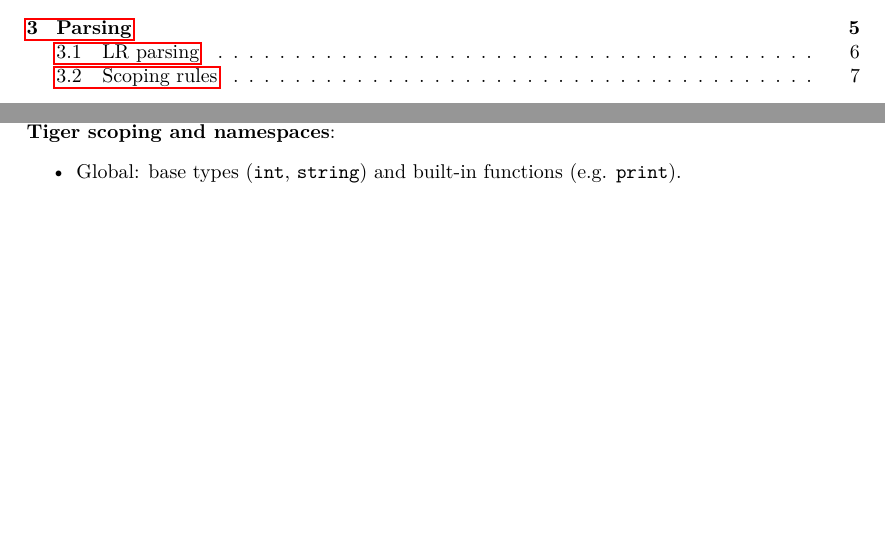
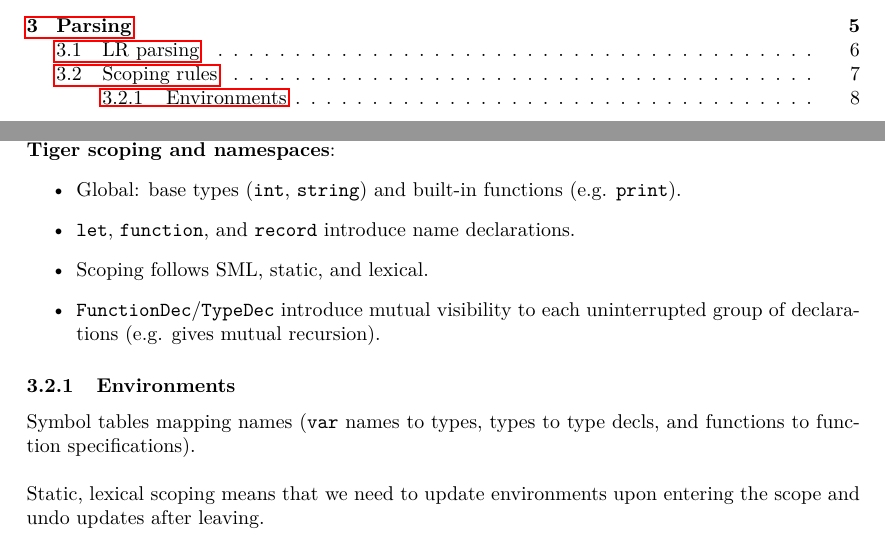
Before and after one commit to arcuo/dovs_noter, a LaTeX document (main.tex, which reads parse.tex): two parts of pages 1 and 8 of 8, joined at a grey line, cut so that both start at the same text, the shorter picture padded with empty space. Compiled offline with pdfLaTeX.

Commit message:
scoping done

```diff
--- a/parse.tex
+++ b/parse.tex
@@ -116,4 +116,13 @@ Rules of programming language to regulate how names and ID's are resolved.\\
 \textbf{Tiger scoping and namespaces}:
 \begin{itemize}
     \item Global: base types (\texttt{int}, \texttt{string}) and built-in functions (e.g. \texttt{print}).
+    \item \texttt{let}, \texttt{function}, and \texttt{record} introduce name declarations.
+    \item Scoping follows SML, static, and lexical.
+    \item \texttt{FunctionDec}/\texttt{TypeDec} introduce mutual visibility to each uninterrupted group of declarations (e.g. gives mutual recursion).
 \end{itemize}
+
+\subsubsection{Environments}
+
+Symbol tables mapping names (\texttt{var} names to types, types to type decls, and functions to function specifications).\\
+
+Static, lexical scoping means that we need to update environments upon entering the scope and undo updates after leaving.
```
Also changed, not shown: out/main.pdf, 6 other files.
